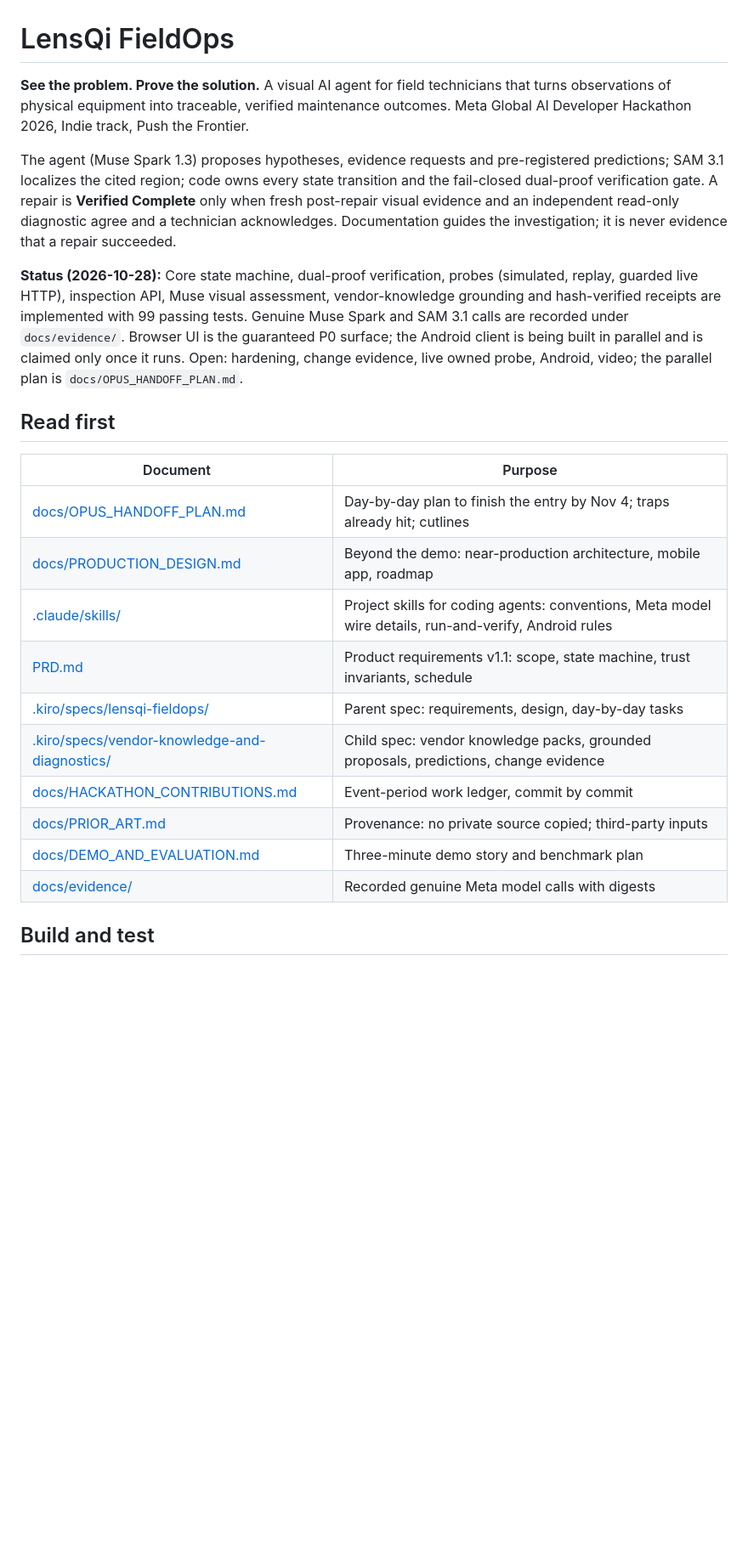
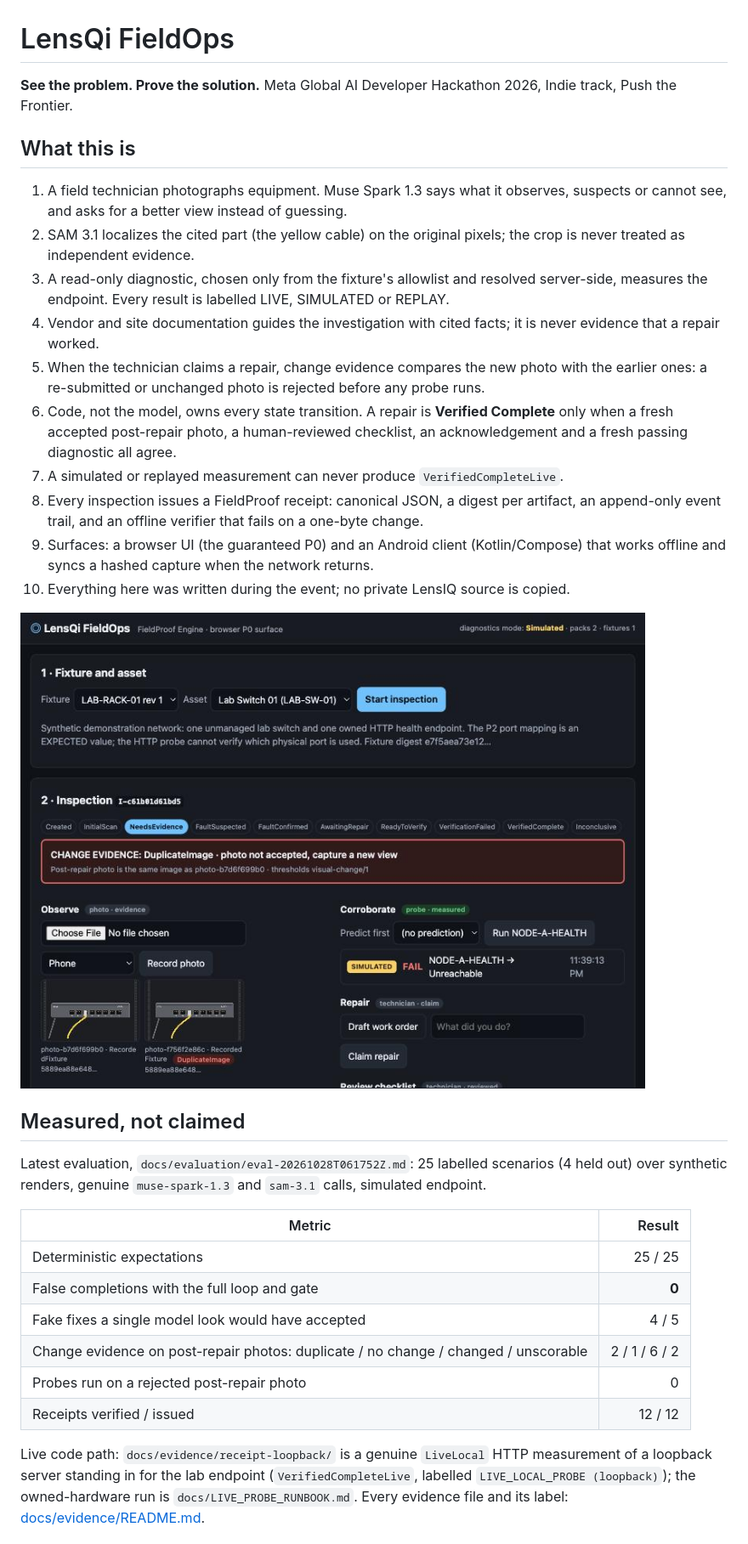
Before and after one commit to Telli/lensqi-fieldops, a Markdown page: README.md, the part around one of its changes. Shown at 85% size. Rendered like a GitHub page; pictures changed too: docs/evidence/ui/05-change-evidence-duplicate.jpg (added); blank space fills up the shorter version.

```diff
--- a/README.md
+++ b/README.md
@@ -1,31 +1,37 @@
 # LensQi FieldOps
 
-**See the problem. Prove the solution.** A visual AI agent for field technicians that turns observations of physical
-equipment into traceable, verified maintenance outcomes. Meta Global AI Developer Hackathon 2026, Indie track, Push the Frontier.
+**See the problem. Prove the solution.** Meta Global AI Developer Hackathon 2026, Indie track, Push the Frontier.
 
-The agent (Muse Spark 1.3) proposes hypotheses, evidence requests and pre-registered predictions; SAM 3.1 localizes the
-cited region; code owns every state transition and the fail-closed dual-proof verification gate. A repair is **Verified
-Complete** only when fresh post-repair visual evidence and an independent read-only diagnostic agree and a technician
-acknowledges. Documentation guides the investigation; it is never evidence that a repair succeeded.
+## What this is
 
-**Status (2026-10-28):** Core state machine, dual-proof verification, probes (simulated, replay, guarded live HTTP),
-inspection API, Muse visual assessment, vendor-knowledge grounding and hash-verified receipts are implemented with 99
-passing tests. Genuine Muse Spark and SAM 3.1 calls are recorded under `docs/evidence/`. Browser UI is the guaranteed P0 surface; the Android client is being built in parallel and is claimed only once it runs.
-Open: hardening, change evidence, live owned probe, Android, video; the parallel plan is `docs/OPUS_HANDOFF_PLAN.md`.
+1. A field technician photographs equipment. Muse Spark 1.3 says what it observes, suspects or cannot see, and asks for a better view instead of guessing.
+2. SAM 3.1 localizes the cited part (the yellow cable) on the original pixels; the crop is never treated as independent evidence.
+3. A read-only diagnostic, chosen only from the fixture's allowlist and resolved server-side, measures the endpoint. Every result is labelled LIVE, SIMULATED or REPLAY.
+4. Vendor and site documentation guides the investigation with cited facts; it is never evidence that a repair worked.
+5. When the technician claims a repair, change evidence compares the new photo with the earlier ones: a re-submitted or unchanged photo is rejected before any probe runs.
+6. Code, not the model, owns every state transition. A repair is **Verified Complete** only when a fresh accepted post-repair photo, a human-reviewed checklist, an acknowledgement and a fresh passing diagnostic all agree.
+7. A simulated or replayed measurement can never produce `VerifiedCompleteLive`.
+8. Every inspection issues a FieldProof receipt: canonical JSON, a digest per artifact, an append-only event trail, and an offline verifier that fails on a one-byte change.
+9. Surfaces: a browser UI (the guaranteed P0) and an Android client (Kotlin/Compose) that works offline and syncs a hashed capture when the network returns.
+10. Everything here was written during the event; no private LensIQ source is copied.
 
-## Read first
+![Change evidence rejecting a re-submitted post-repair photo](docs/evidence/ui/05-change-evidence-duplicate.jpg)
 
-| Document | Purpose |
-|---|---|
-| [docs/OPUS_HANDOFF_PLAN.md](docs/OPUS_HANDOFF_PLAN.md) | Day-by-day plan to finish the entry by Nov 4; traps already hit; cutlines |
-| [docs/PRODUCTION_DESIGN.md](docs/PRODUCTION_DESIGN.md) | Beyond the demo: near-production architecture, mobile app, roadmap |
-| [.claude/skills/](.claude/skills/) | Project skills for coding agents: conventions, Meta model wire details, run-and-verify, Android rules |
-| [PRD.md](PRD.md) | Product requirements v1.1: scope, state machine, trust invariants, schedule |
-| [.kiro/specs/lensqi-fieldops/](.kiro/specs/lensqi-fieldops/) | Parent spec: requirements, design, day-by-day tasks |
-| [.kiro/specs/vendor-knowledge-and-diagnostics/](.kiro/specs/vendor-knowledge-and-diagnostics/) | Child spec: vendor knowledge packs, grounded proposals, predictions, change evidence |
-| [docs/HACKATHON_CONTRIBUTIONS.md](docs/HACKATHON_CONTRIBUTIONS.md) | Event-period work ledger, commit by commit |
-| [docs/PRIOR_ART.md](docs/PRIOR_ART.md) | Provenance: no private source copied; third-party inputs |
-| [docs/DEMO_AND_EVALUATION.md](docs/DEMO_AND_EVALUATION.md) | Three-minute demo story and benchmark plan |
-| [docs/evidence/](docs/evidence/) | Recorded genuine Meta model calls with digests |
+## Measured, not claimed
 
-## Build and test
+Latest evaluation, `docs/evaluation/eval-20261028T061752Z.md`: 25 labelled scenarios (4 held out) over synthetic renders,
+genuine `muse-spark-1.3` and `sam-3.1` calls, simulated endpoint.
+
+| Metric | Result |
+|---|---:|
+| Deterministic expectations | 25 / 25 |
+| False completions with the full loop and gate | **0** |
+| Fake fixes a single model look would have accepted | 4 / 5 |
+| Change evidence on post-repair photos: duplicate / no change / changed / unscorable | 2 / 1 / 6 / 2 |
+| Probes run on a rejected post-repair photo | 0 |
+| Receipts verified / issued | 12 / 12 |
+
+Live code path: `docs/evidence/receipt-loopback/` is a genuine `LiveLocal` HTTP measurement of a loopback server standing
+in for the lab endpoint (`VerifiedCompleteLive`, labelled `LIVE_LOCAL_PROBE (loopback)`); the owned-hardware run is
+`docs/LIVE_PROBE_RUNBOOK.md`. Every evidence file and its label: [docs/evidence/README.md](docs/evidence/README.md).
+
```
Also changed, not shown: other parts of README.md (+61 -73 lines), docs/DEMO_STORYBOARD.md (added, +57 -0 lines), docs/evidence/README.md (added, +75 -0 lines), 3 other files.
